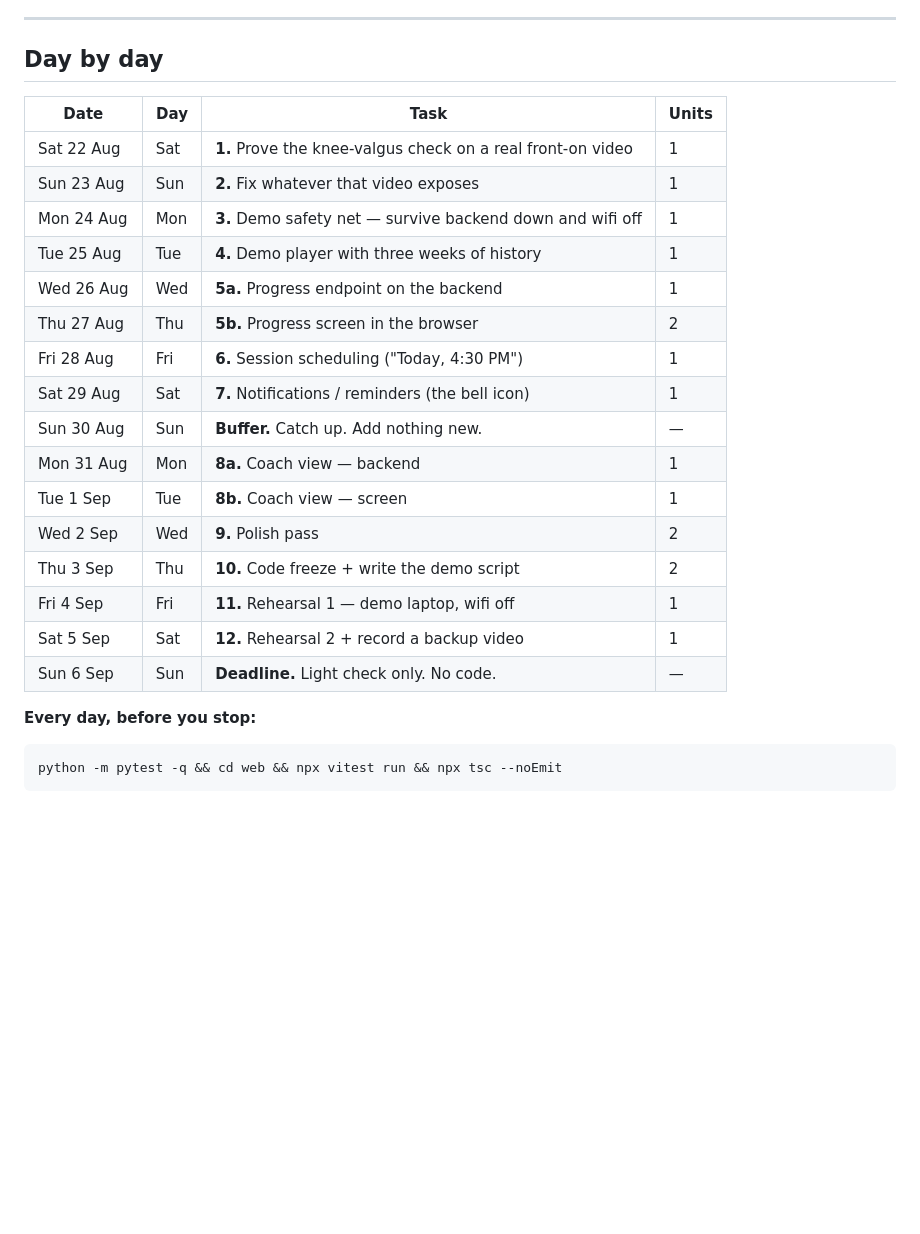
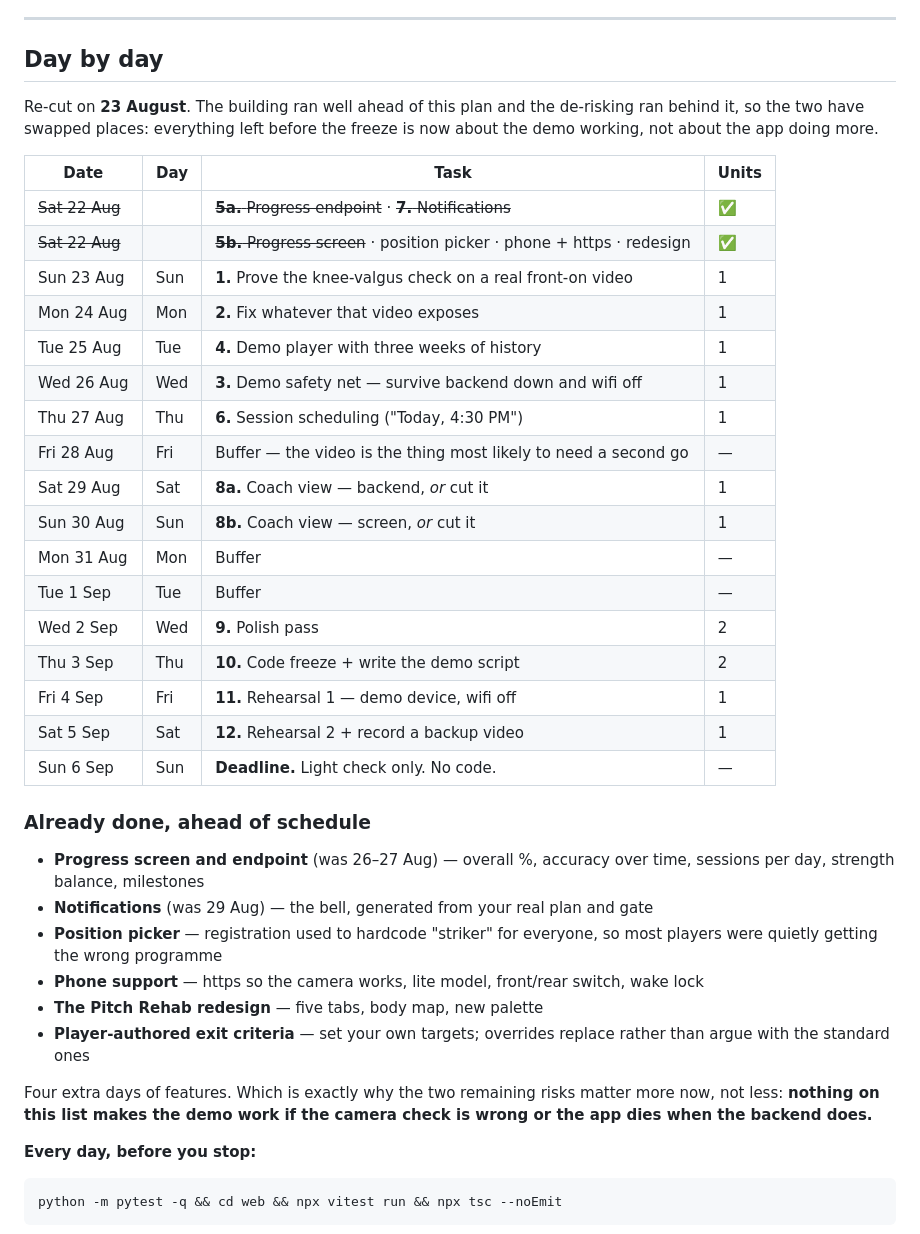
Before and after one commit to klattakorn/pitch-rehab, a Markdown page: PLAN.md, the part around the change. Rendered like a GitHub page; blank space fills up the shorter version.

Commit message:
Re-cut the plan for where the project actually is
Building ran four days ahead; de-risking ran behind. The two have swapped
places, so everything left before the freeze is about the demo working
rather than the app doing more.

Co-Authored-By: Claude Opus 5 <noreply@anthropic.com>

```diff
--- a/PLAN.md
+++ b/PLAN.md
@@ -48,24 +48,45 @@ someone added one more feature on the last night.
 
 ## Day by day
 
+Re-cut on **23 August**. The building ran well ahead of this plan and the
+de-risking ran behind it, so the two have swapped places: everything left before
+the freeze is now about the demo working, not about the app doing more.
+
 | Date | Day | Task | Units |
 |---|---|---|---|
-| Sat 22 Aug | Sat | **1.** Prove the knee-valgus check on a real front-on video | 1 |
-| Sun 23 Aug | Sun | **2.** Fix whatever that video exposes | 1 |
-| Mon 24 Aug | Mon | **3.** Demo safety net — survive backend down and wifi off | 1 |
+| ~~Sat 22 Aug~~ | | ~~**5a.** Progress endpoint~~ · ~~**7.** Notifications~~ | ✅ |
+| ~~Sat 22 Aug~~ | | ~~**5b.** Progress screen~~ · position picker · phone + https · redesign | ✅ |
+| Sun 23 Aug | Sun | **1.** Prove the knee-valgus check on a real front-on video | 1 |
+| Mon 24 Aug | Mon | **2.** Fix whatever that video exposes | 1 |
 | Tue 25 Aug | Tue | **4.** Demo player with three weeks of history | 1 |
-| Wed 26 Aug | Wed | **5a.** Progress endpoint on the backend | 1 |
-| Thu 27 Aug | Thu | **5b.** Progress screen in the browser | 2 |
-| Fri 28 Aug | Fri | **6.** Session scheduling ("Today, 4:30 PM") | 1 |
-| Sat 29 Aug | Sat | **7.** Notifications / reminders (the bell icon) | 1 |
-| Sun 30 Aug | Sun | **Buffer.** Catch up. Add nothing new. | — |
-| Mon 31 Aug | Mon | **8a.** Coach view — backend | 1 |
-| Tue 1 Sep | Tue | **8b.** Coach view — screen | 1 |
+| Wed 26 Aug | Wed | **3.** Demo safety net — survive backend down and wifi off | 1 |
+| Thu 27 Aug | Thu | **6.** Session scheduling ("Today, 4:30 PM") | 1 |
+| Fri 28 Aug | Fri | Buffer — the video is the thing most likely to need a second go | — |
+| Sat 29 Aug | Sat | **8a.** Coach view — backend, *or* cut it | 1 |
+| Sun 30 Aug | Sun | **8b.** Coach view — screen, *or* cut it | 1 |
+| Mon 31 Aug | Mon | Buffer | — |
+| Tue 1 Sep | Tue | Buffer | — |
 | Wed 2 Sep | Wed | **9.** Polish pass | 2 |
 | Thu 3 Sep | Thu | **10.** Code freeze + write the demo script | 2 |
-| Fri 4 Sep | Fri | **11.** Rehearsal 1 — demo laptop, wifi off | 1 |
+| Fri 4 Sep | Fri | **11.** Rehearsal 1 — demo device, wifi off | 1 |
 | Sat 5 Sep | Sat | **12.** Rehearsal 2 + record a backup video | 1 |
 | Sun 6 Sep | Sun | **Deadline.** Light check only. No code. | — |
+
+### Already done, ahead of schedule
+
+- **Progress screen and endpoint** (was 26–27 Aug) — overall %, accuracy over time,
+  sessions per day, strength balance, milestones
+- **Notifications** (was 29 Aug) — the bell, generated from your real plan and gate
+- **Position picker** — registration used to hardcode "striker" for everyone, so most
+  players were quietly getting the wrong programme
+- **Phone support** — https so the camera works, lite model, front/rear switch, wake lock
+- **The Pitch Rehab redesign** — five tabs, body map, new palette
+- **Player-authored exit criteria** — set your own targets; overrides replace rather
+  than argue with the standard ones
+
+Four extra days of features. Which is exactly why the two remaining risks matter more
+now, not less: **nothing on this list makes the demo work if the camera check is wrong
+or the app dies when the backend does.**
 
 **Every day, before you stop:**
 
```
